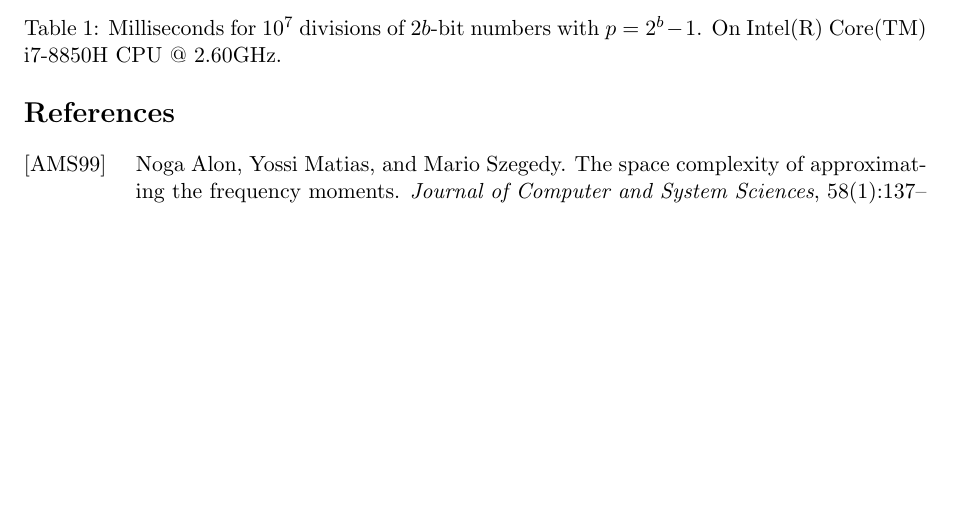
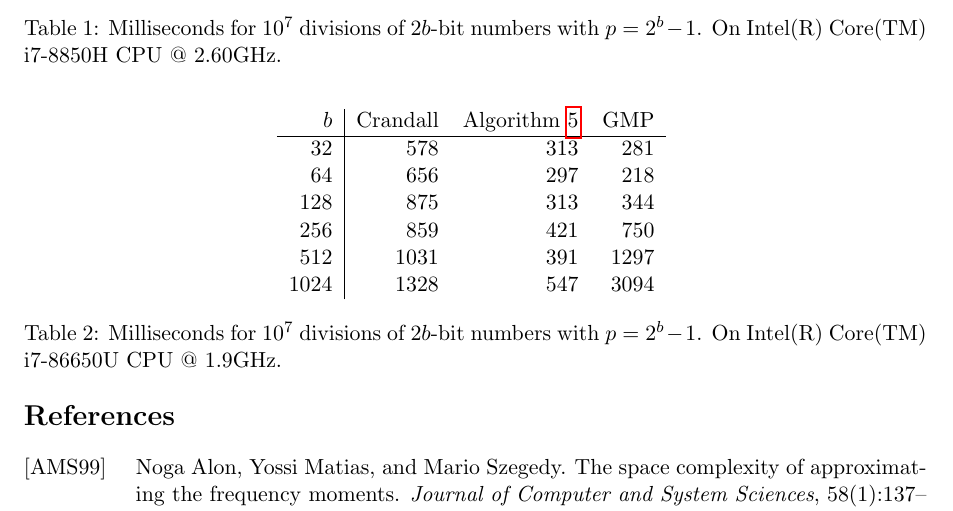
Before and after one commit to thomasahle/mersenne, a LaTeX paper (mersenne.tex, which reads sections/experiments.tex): part of page 22 of 23, cut so that both start at the same text, the shorter picture padded with empty space. Compiled offline with pdfLaTeX.

Commit message:
Added experiments

```diff
--- a/sections/experiments.tex
+++ b/sections/experiments.tex
@@ -17,3 +17,20 @@
       On Intel(R) Core(TM) i7-8850H CPU @ 2.60GHz.
    }
 \end{table}
+
+\begin{table}[H]
+   \centering
+   \begin{tabular}{ r | r r r }
+      $b$ & Crandall & \Cref{alg:division-generalized} & GMP \\
+      \hline
+      32 & 578 & 313 & 281\\
+      64 & 656 & 297 & 218\\
+      128 & 875 & 313 & 344\\
+      256 & 859 & 421 & 750\\
+      512 & 1031 & 391 & 1297\\
+      1024 & 1328 & 547 & 3094\\
+   \end{tabular}
+   \caption{Milliseconds for $10^7$ divisions of $2b$-bit numbers with $p=2^b-1$.
+      On Intel(R) Core(TM) i7-86650U CPU @ 1.9GHz.
+   }
+\end{table}
```
